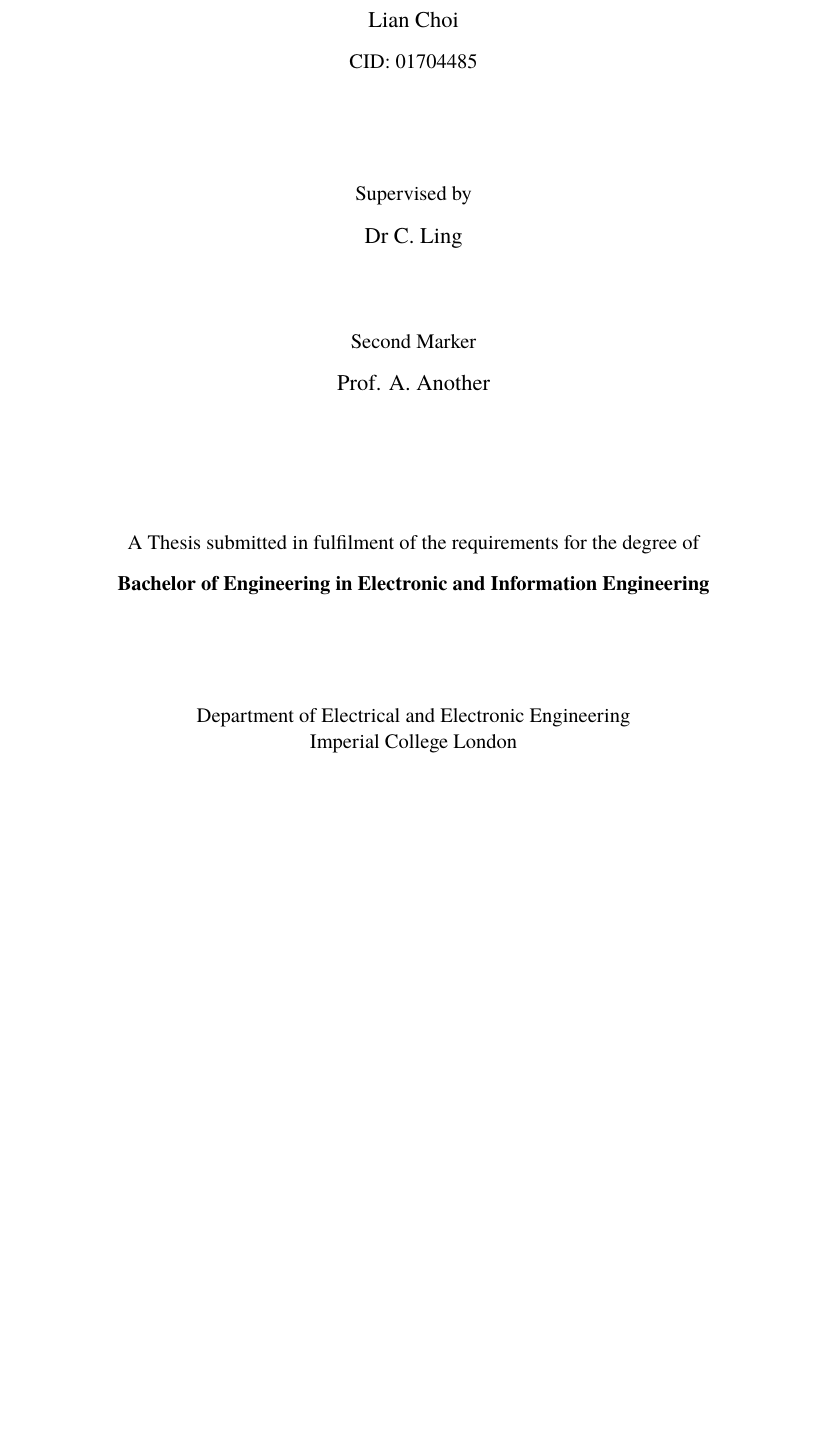
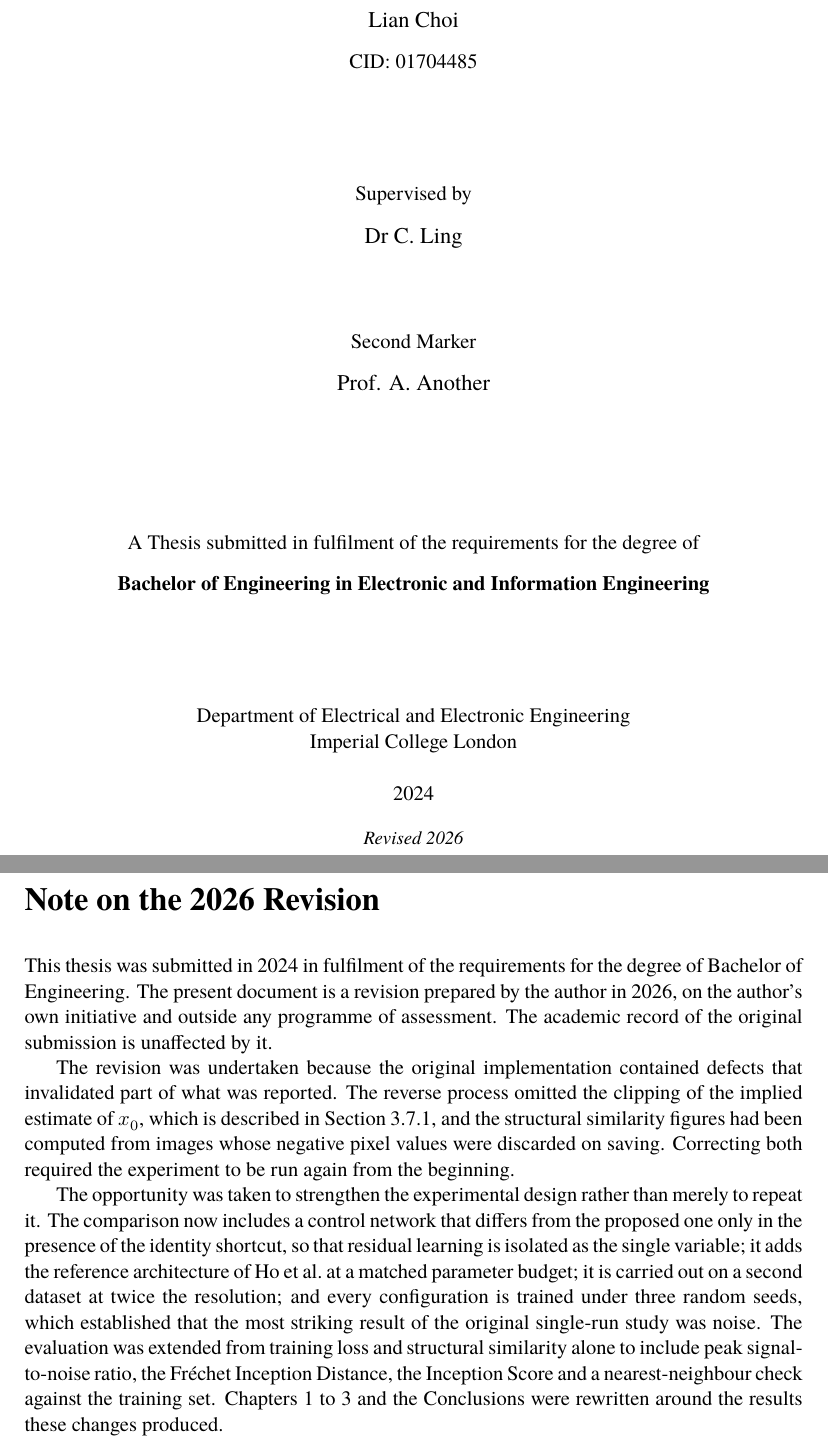
Before and after one commit to littlecsi/AI_image_generation, a LaTeX thesis (dissertation/main.tex, which reads dissertation/chapters/RevisionNote.tex): part of page 1 of 36 before the commit and two parts of pages 1 and 3 of 38 after it, the two joined at a grey line, cut so that both start at the same text, the shorter picture padded with empty space. Compiled offline with XeLaTeX; a missing font is replaced by an installed copy or a similar font.

Commit message:
docs: 2026 개정 사실을 논문에 명시
제출본(2024)과 현재 문서의 관계를 독자가 알 수 있도록 두 곳에 기록했다.

- 제목 페이지: 연도 아래에 "Revised 2026"
- 초록 뒤 "Note on the 2026 Revision" 장 신설

노트에는 개정 경위를 적었다. 저자가 자발적으로 수행했고 평가 과정 밖의
작업이며 원 제출본의 학적 기록과 무관하다는 점, 개정 사유가 된 구현 결함
두 가지(역과정의 x0 클리핑 누락, 음수 화소가 잘린 이미지로 계산된 SSIM),
그리고 재실행 기회에 실험 설계를 보강한 내역(대조군 신경망, 참조 구조,
두 번째 데이터셋, 3시드 반복, 평가 지표 확장)을 담았다.

Chapter 3 역과정 절에 sec:reverse-note 라벨을 붙여 노트에서 참조한다.

빌드 38쪽(개정 노트 1쪽 추가), undefined 0, Missing character 0,
Overfull hbox 0, biber ERROR 0. 제목 페이지와 노트 쪽을 렌더링해 확인.

Co-Authored-By: Claude Opus 5 <noreply@anthropic.com>

```diff
--- /dev/null
+++ b/dissertation/chapters/RevisionNote.tex
@@ -0,0 +1,21 @@
+This thesis was submitted in 2024 in fulfilment of the requirements for the degree of Bachelor of
+Engineering. The present document is a revision prepared by the author in 2026, on the author's own
+initiative and outside any programme of assessment. The academic record of the original submission
+is unaffected by it.
+
+The revision was undertaken because the original implementation contained defects that invalidated
+part of what was reported. The reverse process omitted the clipping of the implied estimate of
+$x_0$, which is described in Section~\ref{sec:reverse-note}, and the structural similarity figures
+had been computed from images whose negative pixel values were discarded on saving. Correcting both
+required the experiment to be run again from the beginning.
+
+The opportunity was taken to strengthen the experimental design rather than merely to repeat it. The
+comparison now includes a control network that differs from the proposed one only in the presence of
+the identity shortcut, so that residual learning is isolated as the single variable; it adds the
+reference architecture of Ho et al.\ at a matched parameter budget; it is carried out on a second
+dataset at twice the resolution; and every configuration is trained under three random seeds, which
+established that the most striking result of the original single-run study was noise. The evaluation
+was extended from training loss and structural similarity alone to include peak signal-to-noise
+ratio, the Fr\'echet Inception Distance, the Inception Score and a nearest-neighbour check against
+the training set. Chapters~\ref{ch1} to~\ref{ch3} and the Conclusions were rewritten around the
+results these changes produced.
--- a/dissertation/main.tex
+++ b/dissertation/main.tex
@@ -83,6 +83,9 @@
 {\normalsize Imperial College London\par}
 \vspace{0.5cm}
 {\normalsize 2024\par}
+\vspace{0.4cm}
+% 2024 년 제출본을 2026 년에 저자가 개정했다. 자세한 내용은 개정 노트 참조
+{\small\itshape Revised 2026\par}
 
 \vfill
 \end{titlepage}
@@ -96,6 +99,10 @@
 \chapter*{Abstract}
 \addcontentsline{toc}{chapter}{Abstract}
 \input{Abstract.tex}
+
+\chapter*{Note on the 2026 Revision}
+\addcontentsline{toc}{chapter}{Note on the 2026 Revision}
+\input{RevisionNote.tex}
 
 % 제출 규정상 필요하면 아래 주석을 해제할 것 (원본 템플릿에서도 꺼져 있었음)
 % \input{OrigSta_Copyright.tex}
```
Also changed, not shown: dissertation/chapters/Chapter3.tex (+1 -0 lines), 1 other file.
